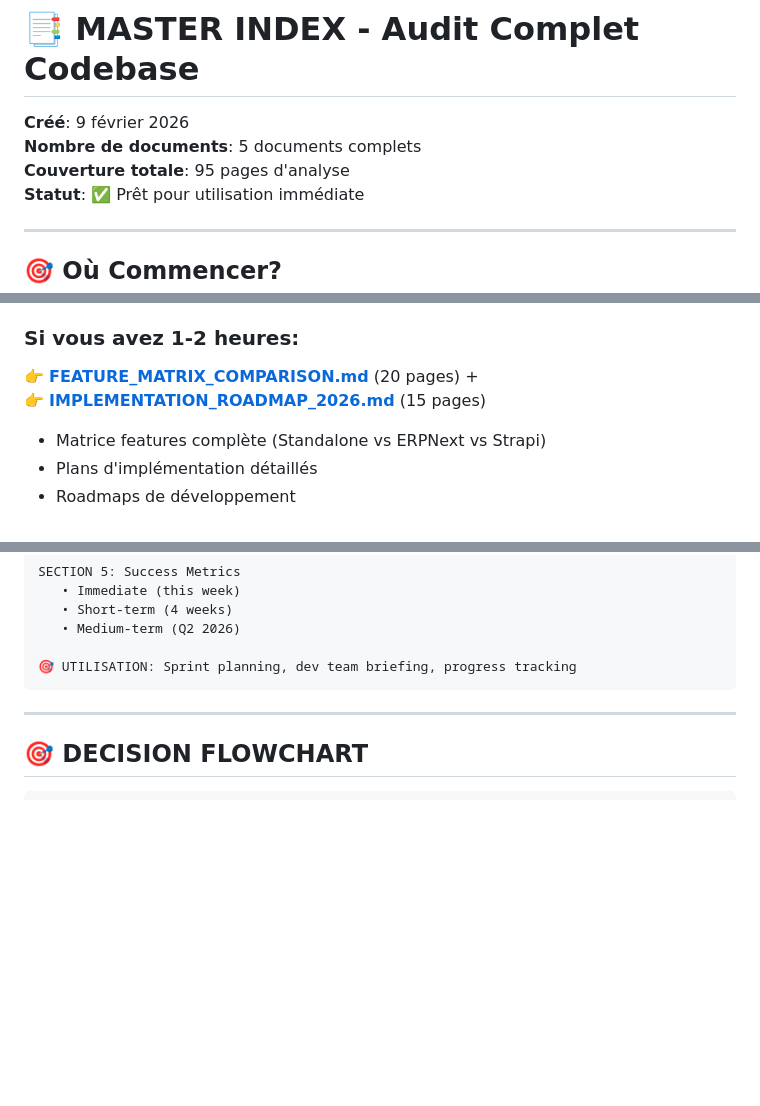
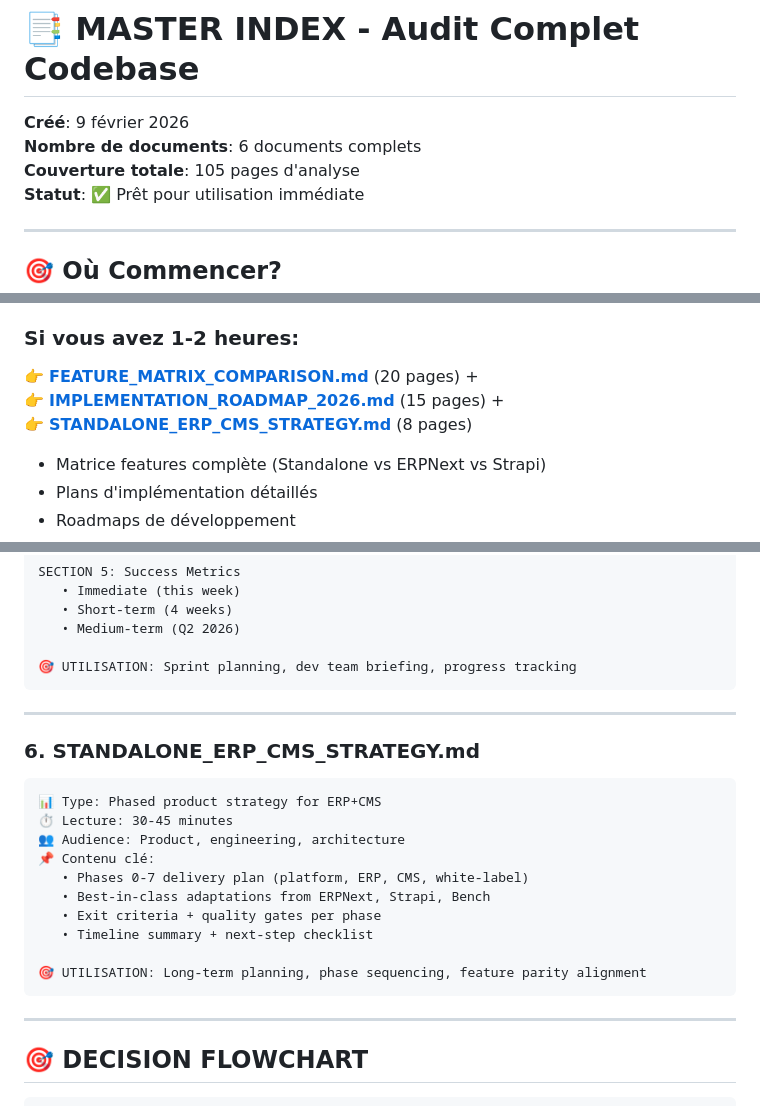
Before and after one commit to mitchlabeetch/turbo-octo-robot, a Markdown page: INDEX_ANALYSIS_DOCUMENTS.md, 3 parts joined by grey strips. Drawn GitHub-style; blank space fills up the shorter version.

````diff
--- a/INDEX_ANALYSIS_DOCUMENTS.md
+++ b/INDEX_ANALYSIS_DOCUMENTS.md
@@ -1,8 +1,8 @@
 # 📑 MASTER INDEX - Audit Complet Codebase
 
 **Créé**: 9 février 2026
-**Nombre de documents**: 5 documents complets
-**Couverture totale**: 95 pages d'analyse
+**Nombre de documents**: 6 documents complets
+**Couverture totale**: 105 pages d'analyse
 **Statut**: ✅ Prêt pour utilisation immédiate
 
 ---
@@ -25,7 +25,8 @@
 
 ### Si vous avez **1-2 heures**:
 👉 **[FEATURE_MATRIX_COMPARISON.md](FEATURE_MATRIX_COMPARISON.md)** (20 pages) +
-👉 **[IMPLEMENTATION_ROADMAP_2026.md](IMPLEMENTATION_ROADMAP_2026.md)** (15 pages)
+👉 **[IMPLEMENTATION_ROADMAP_2026.md](IMPLEMENTATION_ROADMAP_2026.md)** (15 pages) +
+👉 **[STANDALONE_ERP_CMS_STRATEGY.md](STANDALONE_ERP_CMS_STRATEGY.md)** (8 pages)
 - Matrice features complète (Standalone vs ERPNext vs Strapi)
 - Plans d'implémentation détaillés
 - Roadmaps de développement
@@ -199,6 +200,22 @@ SECTION 5: Success Metrics
 
 ---
 
+### 6. STANDALONE_ERP_CMS_STRATEGY.md
+```
+📊 Type: Phased product strategy for ERP+CMS
+⏱️ Lecture: 30-45 minutes
+👥 Audience: Product, engineering, architecture
+📌 Contenu clé:
+   • Phases 0-7 delivery plan (platform, ERP, CMS, white-label)
+   • Best-in-class adaptations from ERPNext, Strapi, Bench
+   • Exit criteria + quality gates per phase
+   • Timeline summary + next-step checklist
+
+🎯 UTILISATION: Long-term planning, phase sequencing, feature parity alignment
+```
+
+---
+
 ## 🎯 DECISION FLOWCHART
 
 ```
````
Also changed, not shown: other parts of INDEX_ANALYSIS_DOCUMENTS.md (+2 -1 lines), README.md (+1 -0 lines), STANDALONE_ERP_CMS_STRATEGY.md (added, +202 -0 lines).
